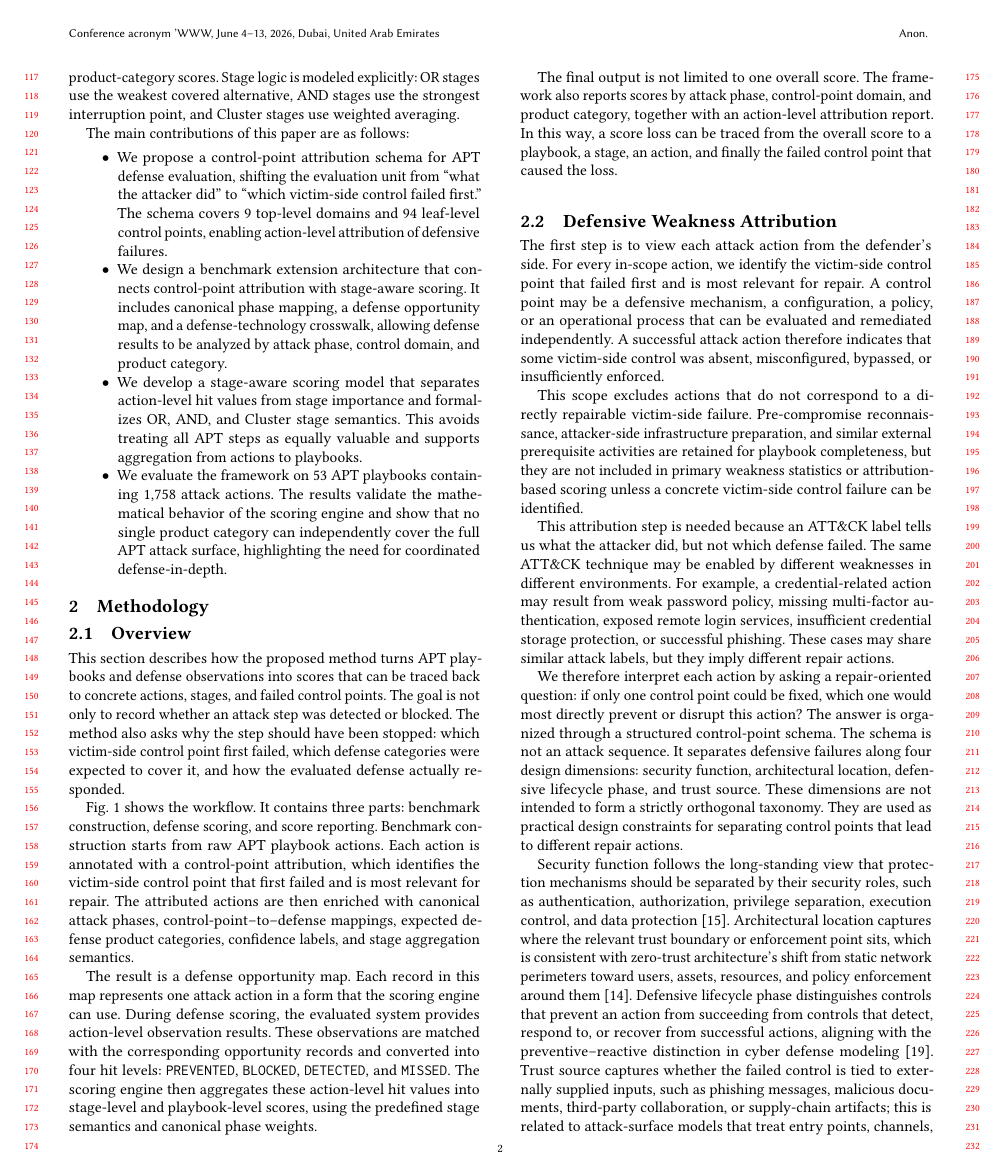
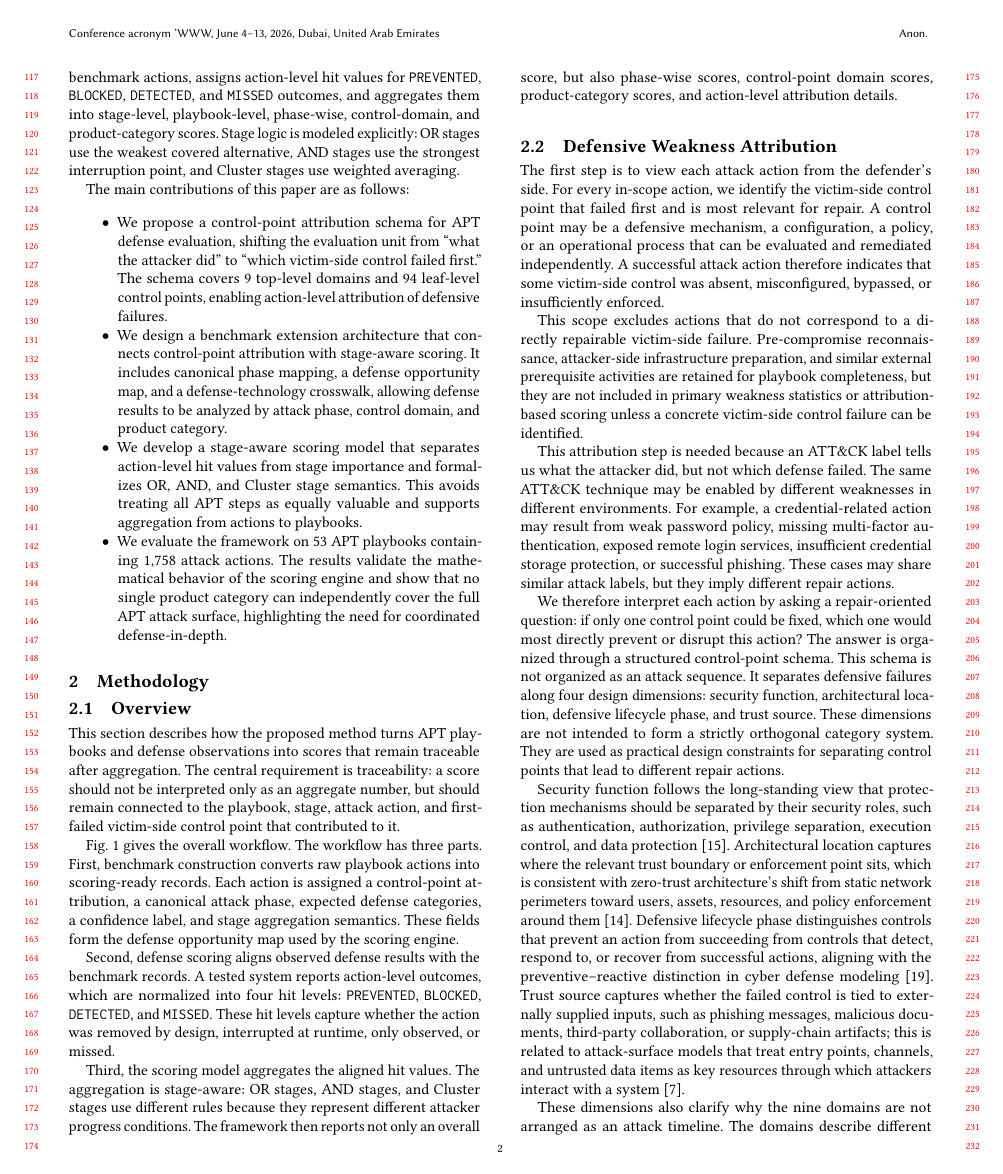
Before and after one commit to cphzyl1611/paper, a LaTeX paper (main.tex, which reads Methodology.tex): page 2 of 9. Compiled offline with pdfLaTeX.

Commit message:
小修了intro第一段和方法论的overview

```diff
--- a/Methodology.tex
+++ b/Methodology.tex
@@ -12,14 +12,13 @@
 \subsection{Overview}
 \label{subsec:methodology-overview}
 
-This section describes how the proposed method turns APT playbooks and defense observations into scores that can be traced back to concrete actions, stages, and failed control points. The goal is not only to record whether an attack step was detected or blocked. The method also asks why the step should have been stopped: which victim-side control point first failed, which defense categories were expected to cover it, and how the evaluated defense actually responded.
+This section describes how the proposed method turns APT playbooks and defense observations into scores that remain traceable after aggregation. The central requirement is traceability: a score should not be interpreted only as an aggregate number, but should remain connected to the playbook, stage, attack action, and first-failed victim-side control point that contributed to it.
 
-Fig.~\ref{fig:methodology} shows the workflow. It contains three parts: benchmark construction, defense scoring, and score reporting. Benchmark construction starts from raw APT playbook actions. Each action is annotated with a control-point attribution, which identifies the victim-side control point that first failed and is most relevant for repair. The attributed actions are then enriched with canonical attack phases, control-point--to--defense mappings, expected defense product categories, confidence labels, and stage aggregation semantics.
+Fig.~\ref{fig:methodology} gives the overall workflow. The workflow has three parts. First, benchmark construction converts raw playbook actions into scoring-ready records. Each action is assigned a control-point attribution, a canonical attack phase, expected defense categories, a confidence label, and stage aggregation semantics. These fields form the defense opportunity map used by the scoring engine.
 
-The result is a defense opportunity map. Each record in this map represents one attack action in a form that the scoring engine can use. During defense scoring, the evaluated system provides action-level observation results. These observations are matched with the corresponding opportunity records and converted into four hit levels: \texttt{PREVENTED}, \texttt{BLOCKED}, \texttt{DETECTED}, and \texttt{MISSED}. The scoring engine then aggregates these action-level hit values into stage-level and playbook-level scores, using the predefined stage semantics and canonical phase weights.
+Second, defense scoring aligns observed defense results with the benchmark records. A tested system reports action-level outcomes, which are normalized into four hit levels: \texttt{PREVENTED}, \texttt{BLOCKED}, \texttt{DETECTED}, and \texttt{MISSED}. These hit levels capture whether the action was removed by design, interrupted at runtime, only observed, or missed.
 
-The final output is not limited to one overall score. The framework also reports scores by attack phase, control-point domain, and product category, together with an action-level attribution report. In this way, a score loss can be traced from the overall score to a playbook, a stage, an action, and finally the failed control point that caused the loss.
-
+Third, the scoring model aggregates the aligned hit values. The aggregation is stage-aware: OR stages, AND stages, and Cluster stages use different rules because they represent different attacker progress conditions. The framework then reports not only an overall score, but also phase-wise scores, control-point domain scores, product-category scores, and action-level attribution details.
 \subsection{Defensive Weakness Attribution}
 \label{subsec:defensive-weakness-attribution}
 
@@ -29,13 +28,11 @@ This scope excludes actions that do not correspond to a directly repairable vict
 
 This attribution step is needed because an ATT\&CK label tells us what the attacker did, but not which defense failed. The same ATT\&CK technique may be enabled by different weaknesses in different environments. For example, a credential-related action may result from weak password policy, missing multi-factor authentication, exposed remote login services, insufficient credential storage protection, or successful phishing. These cases may share similar attack labels, but they imply different repair actions.
 
-We therefore interpret each action by asking a repair-oriented question: if only one control point could be fixed, which one would most directly prevent or disrupt this action? The answer is organized through a structured control-point schema. The schema is not an attack sequence. It separates defensive failures along four design dimensions: security function, architectural location, defensive lifecycle phase, and trust source. These dimensions are not intended to form a strictly orthogonal taxonomy. They are used as practical design constraints for separating control points that lead to different repair actions.
+We therefore interpret each action by asking a repair-oriented question: if only one control point could be fixed, which one would most directly prevent or disrupt this action? The answer is organized through a structured control-point schema. This schema is not organized as an attack sequence. It separates defensive failures along four design dimensions: security function, architectural location, defensive lifecycle phase, and trust source. These dimensions are not intended to form a strictly orthogonal category system. They are used as practical design constraints for separating control points that lead to different repair actions.
 
 Security function follows the long-standing view that protection mechanisms should be separated by their security roles, such as authentication, authorization, privilege separation, execution control, and data protection~\cite{saltzer1975}. Architectural location captures where the relevant trust boundary or enforcement point sits, which is consistent with zero-trust architecture's shift from static network perimeters toward users, assets, resources, and policy enforcement around them~\cite{nist800207}. Defensive lifecycle phase distinguishes controls that prevent an action from succeeding from controls that detect, respond to, or recover from successful actions, aligning with the preventive--reactive distinction in cyber defense modeling~\cite{zheng2018}. Trust source captures whether the failed control is tied to externally supplied inputs, such as phishing messages, malicious documents, third-party collaboration, or supply-chain artifacts; this is related to attack-surface models that treat entry points, channels, and untrusted data items as key resources through which attackers interact with a system~\cite{manadhata2011}.
 
-Together, these dimensions help explain why the nine domains are not arranged as a timeline. They describe different ways in which a victim-side control can fail, while the separate canonical phase layer captures when the action occurs in the attack chain.
-
-The schema contains nine top-level control-point domains and 94 fourth-level leaves. The domains provide stable categories for scoring and reporting, while the leaves provide the operational granularity needed for remediation. In other words, the domains explain where score loss is concentrated, and the leaves explain what should be repaired.
+These dimensions also clarify why the nine domains are not arranged as an attack timeline. The domains describe different ways in which victim-side controls can fail, while the separate canonical phase layer captures when an action occurs in the attack chain. The schema contains nine top-level control-point domains and 94 fourth-level leaves. The domains indicate where score loss is concentrated, while the leaves identify the concrete controls that should be repaired.
 
 \begin{table}[t]
 \centering
```
Also changed, not shown: intro.tex (+1 -1 lines), main.pdf, 3 other files.
